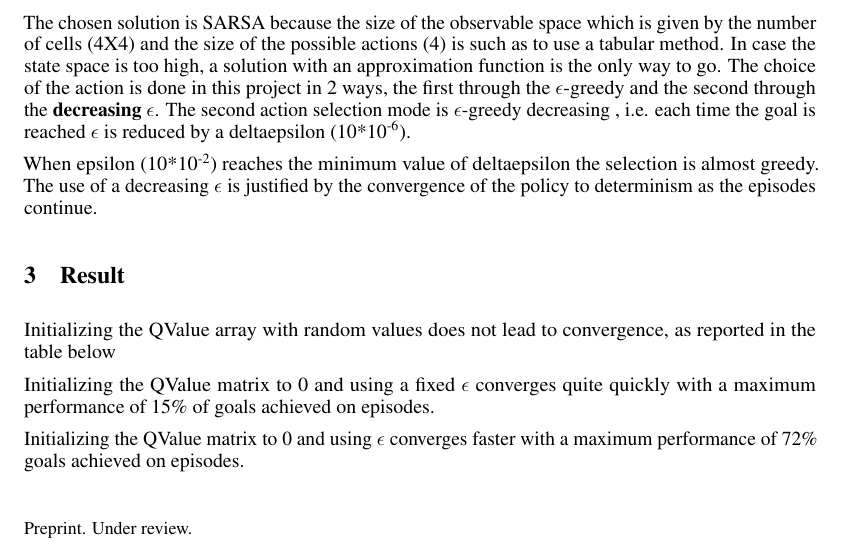
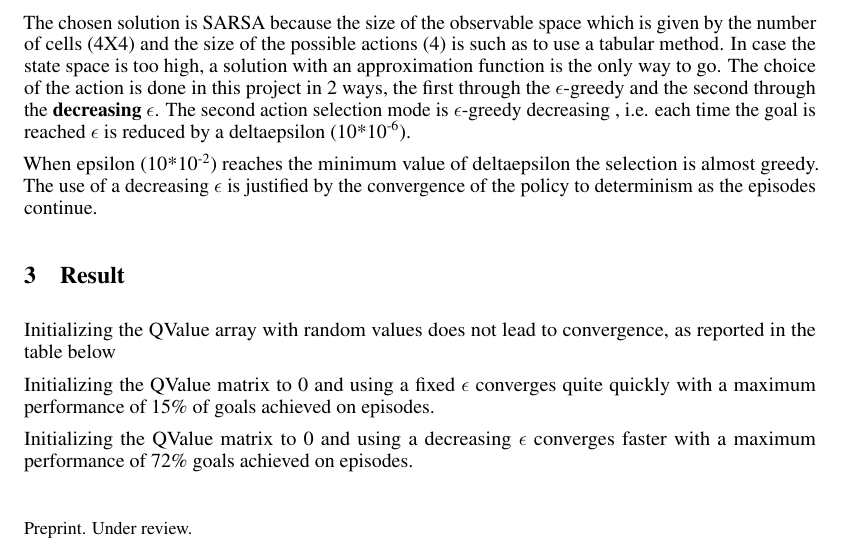
Before and after one commit to AlmaMaterStudiorum/AAAS_Solution, a LaTeX paper (Document/FrozenLake.tex): part of page 1 of 2, cut so that both start at the same text. Compiled offline with pdfLaTeX.

Commit message:
Release 1.1

```diff
--- a/Document/FrozenLake.tex
+++ b/Document/FrozenLake.tex
@@ -82,7 +82,7 @@ Initializing the QValue array with random values does not lead to convergence, a
 
 Initializing the QValue matrix to 0 and using a fixed $\epsilon$ converges quite quickly with a maximum performance of 15\% of goals achieved on episodes.
 
-Initializing the QValue matrix to 0 and using $\epsilon$ converges faster with a maximum performance of 72\% goals achieved on episodes.
+Initializing the QValue matrix to 0 and using a decreasing $\epsilon$ converges faster with a maximum performance of 72\% goals achieved on episodes.
 
 \begin{center}
 \begin{tabular}{||c c c c||}
```
Also changed, not shown: Document/FrozenLake.pdf, 1 other file.
